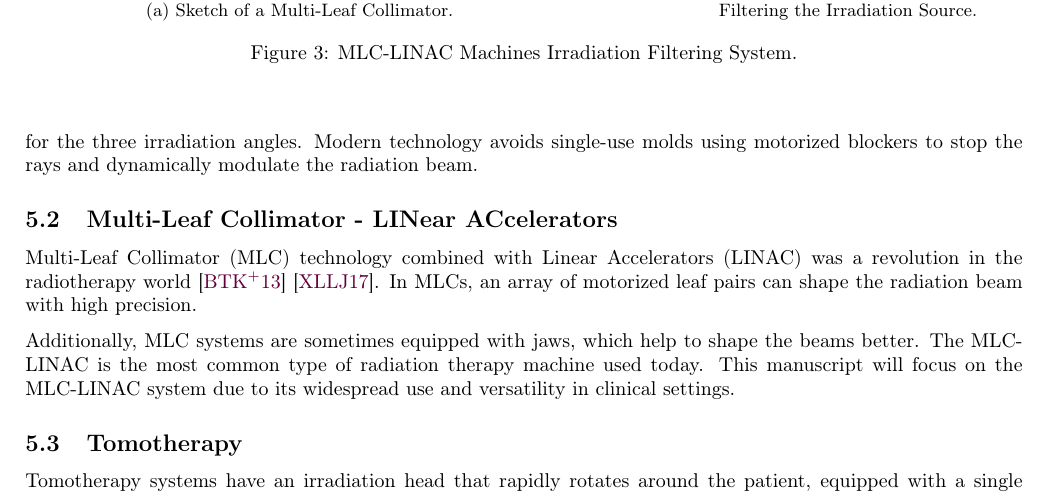
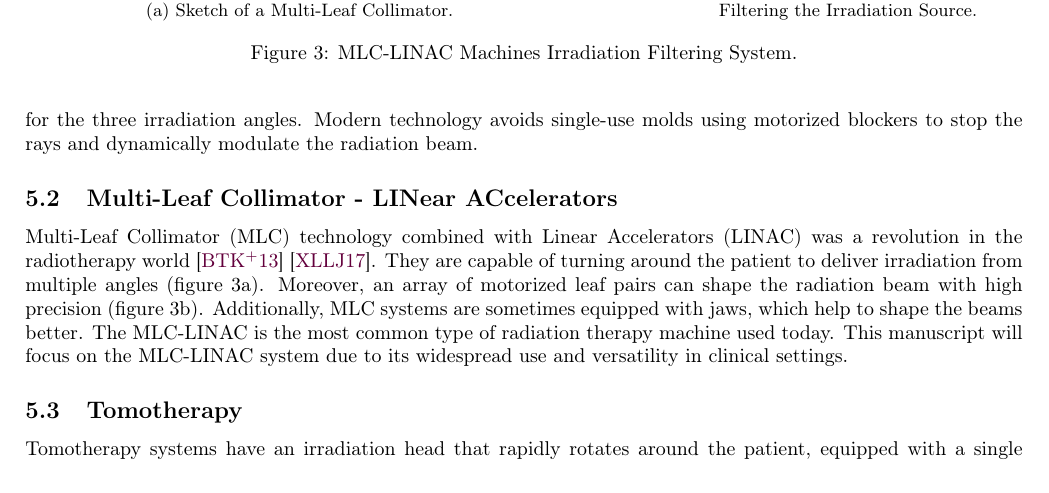
Before and after one commit to pauldubois98/PhD, a LaTeX paper (1_background/1_main.tex, which reads 1_background/1_content.tex): part of page 10 of 19, cut so that both start at the same text. Compiled offline with pdfLaTeX.

Commit message:
cited figures

```diff
--- a/1_background/1_content.tex
+++ b/1_background/1_content.tex
@@ -377,8 +377,8 @@ Modern technology avoids single-use molds using motorized blockers to stop the r
 
 \subsection[MLC-LINAC]{Multi-Leaf Collimator - LINear ACcelerators}
 Multi-Leaf Collimator (MLC) technology combined with Linear Accelerators (LINAC) was a revolution in the radiotherapy world \cite{Bakiu2013} \cite{Xu2017}.
-In MLCs, an array of motorized leaf pairs can shape the radiation beam with high precision.
-% add picture + schematics
+They are capable of turning around the patient to deliver irradiation from multiple angles (figure \ref{fig:MLC_sketch}).
+Moreover, an array of motorized leaf pairs can shape the radiation beam with high precision (figure \ref{fig:MLC_sketch_bis}).
 \begin{figure}
 	\centering
 	\begin{subfigure}[b]{0.55\textwidth}
@@ -397,12 +397,6 @@ In MLCs, an array of motorized leaf pairs can shape the radiation beam with high
 	\caption{MLC-LINAC Machines Irradiation Filtering System.}
 	\label{fig:MLC_sketches}
 \end{figure}
-
-
-\begin{figure}
-
-\end{figure}
-
 Additionally, MLC systems are sometimes equipped with jaws, which help to shape the beams better.
 The MLC-LINAC is the most common type of radiation therapy machine used today.
 This manuscript will focus on the MLC-LINAC system due to its widespread use and versatility in clinical settings.
```
